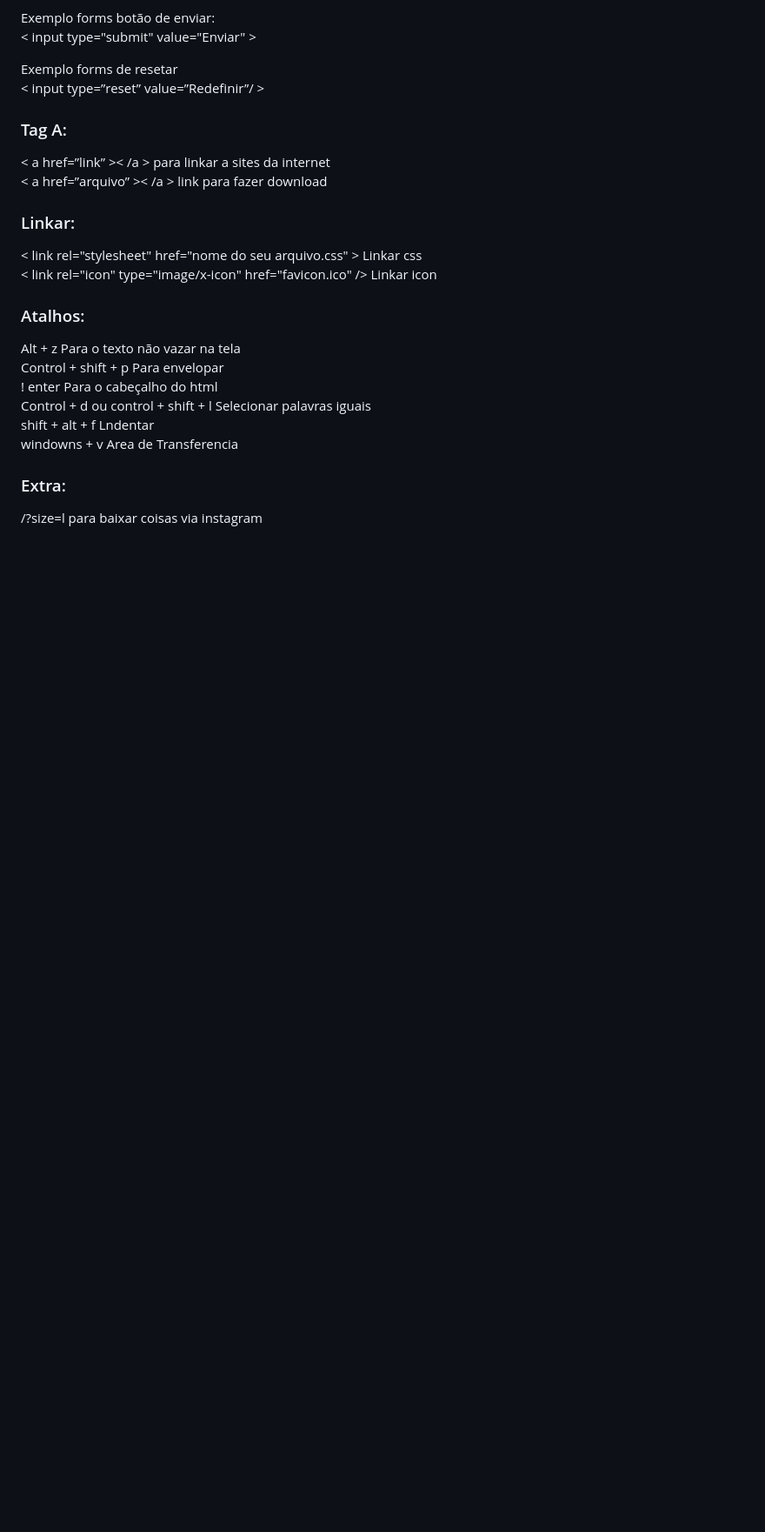
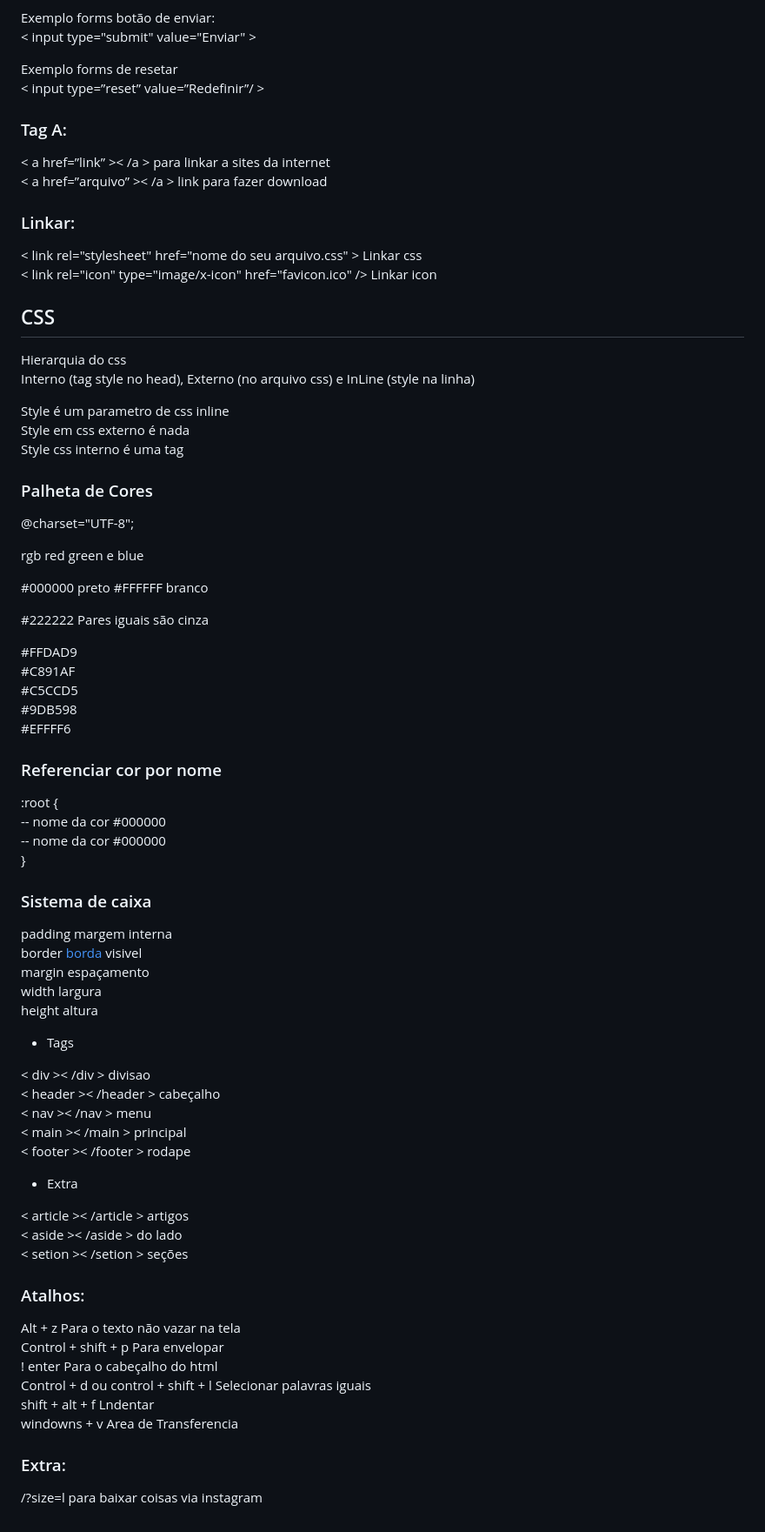
Before and after one commit to lay127/card4u, a Markdown page: Anotações.md, the part around the change printed below. Shown: that part at 87% size. Drawn GitHub-style; blank space fills up the shorter version.

```diff
--- a/Anotações.md
+++ b/Anotações.md
@@ -111,6 +114,62 @@ Exemplo forms de resetar
 < link rel="stylesheet" href="nome do seu arquivo.css" > Linkar css
 < link rel="icon" type="image/x-icon" href="favicon.ico" /> Linkar icon
 
+
+## CSS
+
+Hierarquia do css
+Interno (tag style no head), Externo (no arquivo css) e InLine (style na linha)
+
+Style é um parametro de css inline
+Style em css externo é nada
+Style css interno é uma tag
+
+### Palheta de Cores
+@charset="UTF-8";
+
+rgb
+red green e blue
+
+#000000 preto
+#FFFFFF branco
+
+#222222 Pares iguais são cinza
+
+#FFDAD9
+#C891AF
+#C5CCD5
+#9DB598
+#EFFFF6
+
+### Referenciar cor por nome
+
+:root {
+-- nome da cor #000000
+-- nome da cor #000000
+}
+
+### Sistema de caixa
+
+padding margem interna
+border [borda](https://www.w3schools.com/css/css_border.asp) visivel
+margin espaçamento
+width largura
+height altura
+
+* Tags
+
+< div >< /div > divisao
+< header >< /header > cabeçalho
+< nav >< /nav > menu
+< main >< /main > principal
+< footer >< /footer > rodape
+
+* Extra
+
+< article >< /article > artigos
+< aside >< /aside > do lado
+< setion >< /setion > seções
+
 ### Atalhos:
 Alt + z Para o texto não vazar na tela
 Control + shift + p Para envelopar
```
Also changed, not shown: other parts of Anotações.md (+5 -2 lines).
